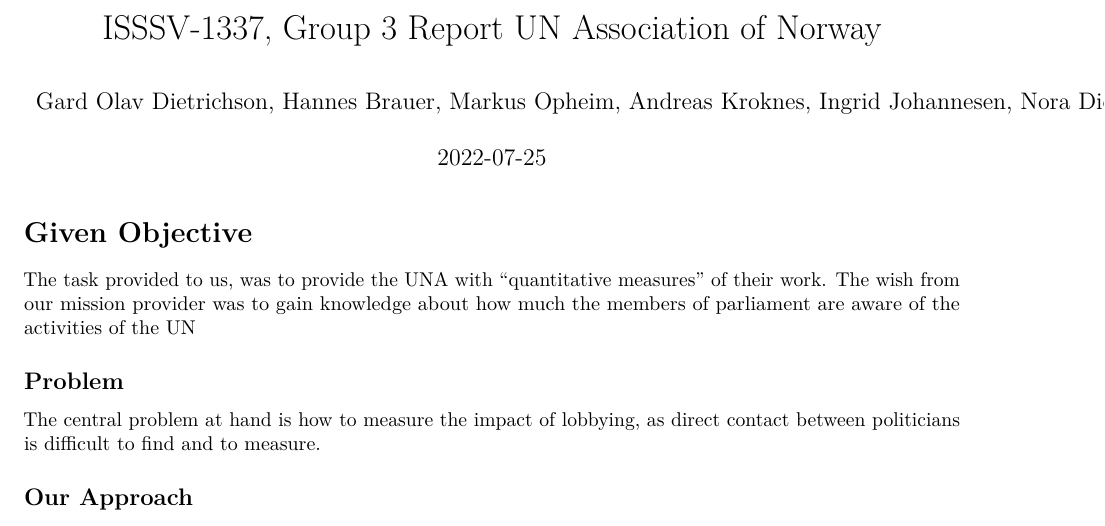
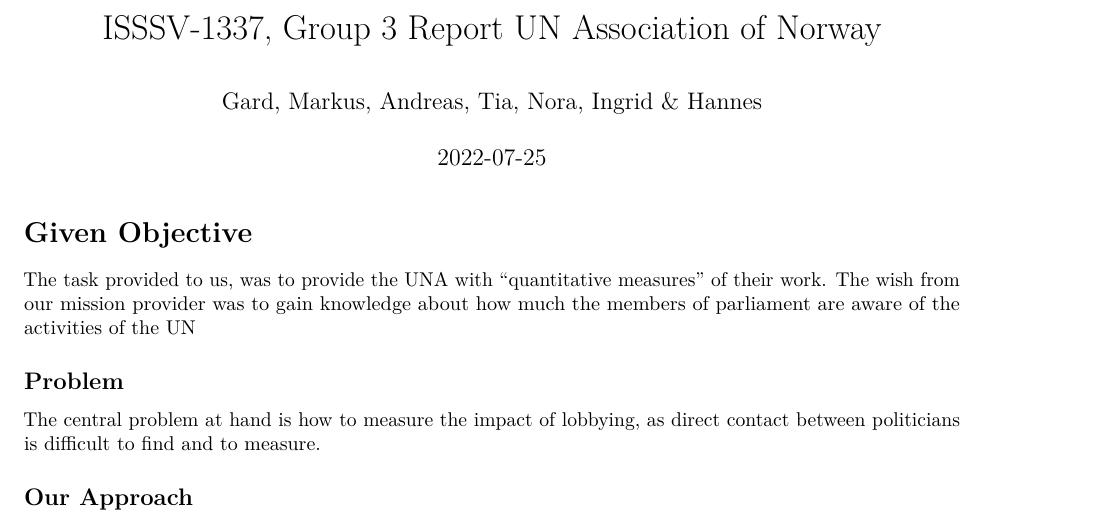
Before and after one commit to Garddi/Group-3-ISSSV1337, an R Markdown document (Final_Report.Rmd): part of page 1 of 29, cut so that both start at the same text. Rendered offline with R 4.5, knitr and Pandoc, then LaTeX, with nearby package versions; some code elsewhere in the file could not run offline.

Commit message:
Update Final_Report.Rmd

```diff
--- a/Final_Report.Rmd
+++ b/Final_Report.Rmd
@@ -1,6 +1,6 @@
 ---
 title: "ISSSV-1337, Group 3 Report UN Association of Norway"
-author: "Gard Olav Dietrichson, Hannes Brauer, Markus Opheim, Andreas Kroknes, Ingrid Johannesen, Nora Didriksen, Tia Tiller"
+author: "Gard, Markus, Andreas, Tia, Nora, Ingrid & Hannes"
 date: '2022-07-25'
 output: pdf_document
 ---
```
